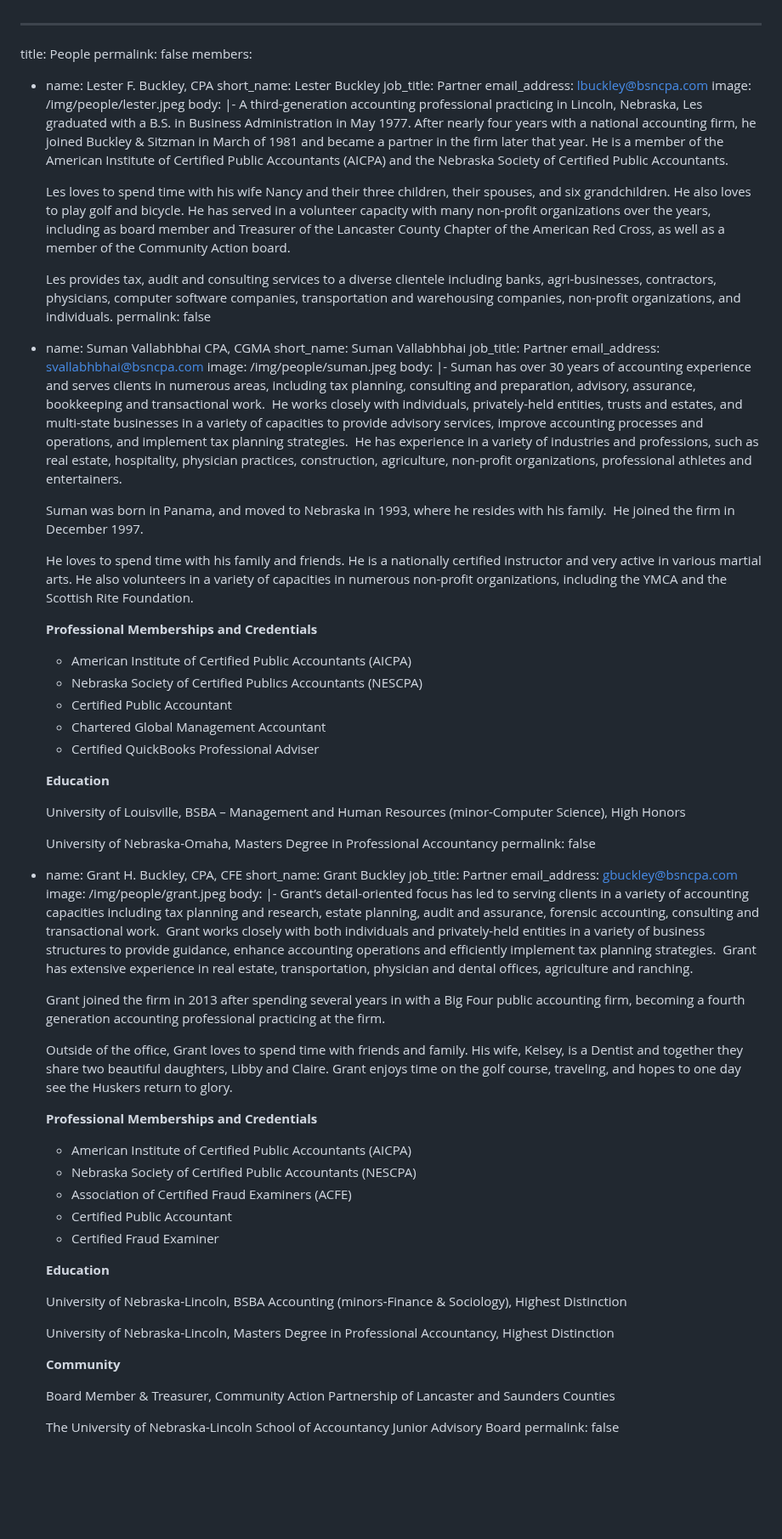
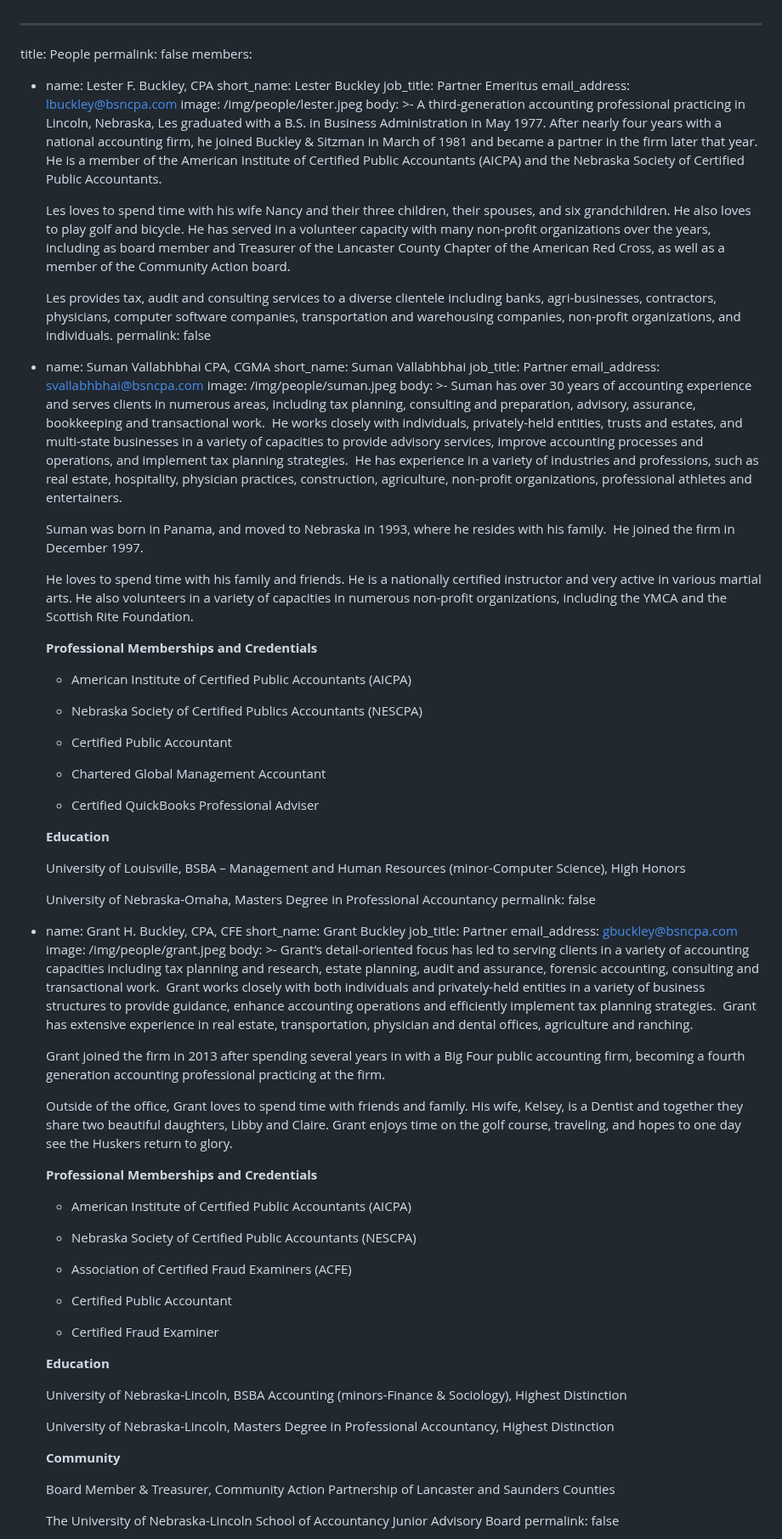
Before and after one commit to Buckley-Sitzman-LLP/buckley-sitzman-com, a Markdown page: src/people/people.md, the part around one of its changes. Shown at 85% size. Rendered like a GitHub page; blank space fills up the shorter version.

Commit message:
Update Person “people”

```diff
--- a/src/people/people.md
+++ b/src/people/people.md
@@ -4,13 +4,21 @@ permalink: false
 members:
   - name: Lester F. Buckley, CPA
     short_name: Lester Buckley
-    job_title: Partner
+    job_title: Partner Emeritus
     email_address: lbuckley@bsncpa.com
     image: /img/people/lester.jpeg
-    body: |-
-      A third-generation accounting professional practicing in Lincoln, Nebraska, Les graduated with a B.S. in Business Administration in May 1977. After nearly four years with a national accounting firm, he joined Buckley & Sitzman in March of 1981 and became a partner in the firm later that year. He is a member of the American Institute of Certified Public Accountants (AICPA) and the Nebraska Society of Certified Public Accountants.
+    body: >-
+      A third-generation accounting professional practicing in Lincoln,
+      Nebraska, Les graduated with a B.S. in Business Administration in May
+      1977. After nearly four years with a national accounting firm, he joined
+      Buckley & Sitzman in March of 1981 and became a partner in the firm later
+      that year. He is a member of the American Institute of Certified Public
+      Accountants (AICPA) and the Nebraska Society of Certified Public
+      Accountants.
+
 
       Les loves to spend time with his wife Nancy and their three children, their spouses, and six grandchildren. He also loves to play golf and bicycle. He has served in a volunteer capacity with many non-profit organizations over the years, including as board member and Treasurer of the Lancaster County Chapter of the American Red Cross, as well as a member of the Community Action board.
+
 
       Les provides tax, audit and consulting services to a diverse clientele including banks, agri-businesses, contractors, physicians, computer software companies, transportation and warehousing companies, non-profit organizations, and individuals.
     permalink: false
@@ -19,24 +27,44 @@ members:
     job_title: Partner
     email_address: svallabhbhai@bsncpa.com
     image: /img/people/suman.jpeg
-    body: |-
-      Suman has over 30 years of accounting experience and serves clients in numerous areas, including tax planning, consulting and preparation, advisory, assurance, bookkeeping and transactional work.  He works closely with individuals, privately-held entities, trusts and estates, and multi-state businesses in a variety of capacities to provide advisory services, improve accounting processes and operations, and implement tax planning strategies.  He has experience in a variety of industries and professions, such as real estate, hospitality, physician practices, construction, agriculture, non-profit organizations, professional athletes and entertainers.
+    body: >-
+      Suman has over 30 years of accounting experience and serves clients in
+      numerous areas, including tax planning, consulting and preparation,
+      advisory, assurance, bookkeeping and transactional work.  He works closely
+      with individuals, privately-held entities, trusts and estates, and
+      multi-state businesses in a variety of capacities to provide advisory
+      services, improve accounting processes and operations, and implement tax
+      planning strategies.  He has experience in a variety of industries and
+      professions, such as real estate, hospitality, physician practices,
+      construction, agriculture, non-profit organizations, professional athletes
+      and entertainers.
+
 
       Suman was born in Panama, and moved to Nebraska in 1993, where he resides with his family.  He joined the firm in December 1997.
 
+
       He loves to spend time with his family and friends. He is a nationally certified instructor and very active in various martial arts. He also volunteers in a variety of capacities in numerous non-profit organizations, including the YMCA and the Scottish Rite Foundation.
+
 
       **Professional Memberships and Credentials**
 
+
       + American Institute of Certified Public Accountants (AICPA)
+
       + Nebraska Society of Certified Publics Accountants (NESCPA)
+
       + Certified Public Accountant
+
       + Chartered Global Management Accountant
+
       + Certified QuickBooks Professional Adviser
+
 
       **Education**
 
+
       University of Louisville, BSBA – Management and Human Resources (minor-Computer Science), High Honors
+
 
       University of Nebraska-Omaha, Masters Degree in Professional Accountancy
     permalink: false
@@ -45,30 +73,51 @@ members:
     job_title: Partner
     email_address: gbuckley@bsncpa.com
     image: /img/people/grant.jpeg
-    body: |-
-      Grant’s detail-oriented focus has led to serving clients in a variety of accounting capacities including tax planning and research, estate planning, audit and assurance, forensic accounting, consulting and transactional work.  Grant works closely with both individuals and privately-held entities in a variety of business structures to provide guidance, enhance accounting operations and efficiently implement tax planning strategies.  Grant has extensive experience in real estate, transportation, physician and dental offices, agriculture and ranching.
+    body: >-
+      Grant’s detail-oriented focus has led to serving clients in a variety of
+      accounting capacities including tax planning and research, estate
+      planning, audit and assurance, forensic accounting, consulting and
+      transactional work.  Grant works closely with both individuals and
+      privately-held entities in a variety of business structures to provide
+      guidance, enhance accounting operations and efficiently implement tax
+      planning strategies.  Grant has extensive experience in real estate,
+      transportation, physician and dental offices, agriculture and ranching.
+
 
       Grant joined the firm in 2013 after spending several years in with a Big Four public accounting firm, becoming a fourth generation accounting professional practicing at the firm.
 
+
       Outside of the office, Grant loves to spend time with friends and family. His wife, Kelsey, is a Dentist and together they share two beautiful daughters, Libby and Claire. Grant enjoys time on the golf course, traveling, and hopes to one day see the Huskers return to glory.
+
 
       **Professional Memberships and Credentials**
 
+
       * American Institute of Certified Public Accountants (AICPA)
+
       * Nebraska Society of Certified Public Accountants (NESCPA)
+
       * Association of Certified Fraud Examiners (ACFE)
+
       * Certified Public Accountant
+
       * Certified Fraud Examiner
+
 
       **Education**
 
+
       University of Nebraska-Lincoln, BSBA Accounting (minors-Finance & Sociology), Highest Distinction
+
 
       University of Nebraska-Lincoln, Masters Degree in Professional Accountancy, Highest Distinction
 
+
       **Community**
 
+
       Board Member & Treasurer, Community Action Partnership of Lancaster and Saunders Counties
+
 
       The University of Nebraska-Lincoln School of Accountancy Junior Advisory Board
     permalink: false
```
Also changed, not shown: other parts of src/people/people.md (+91 -20 lines).
